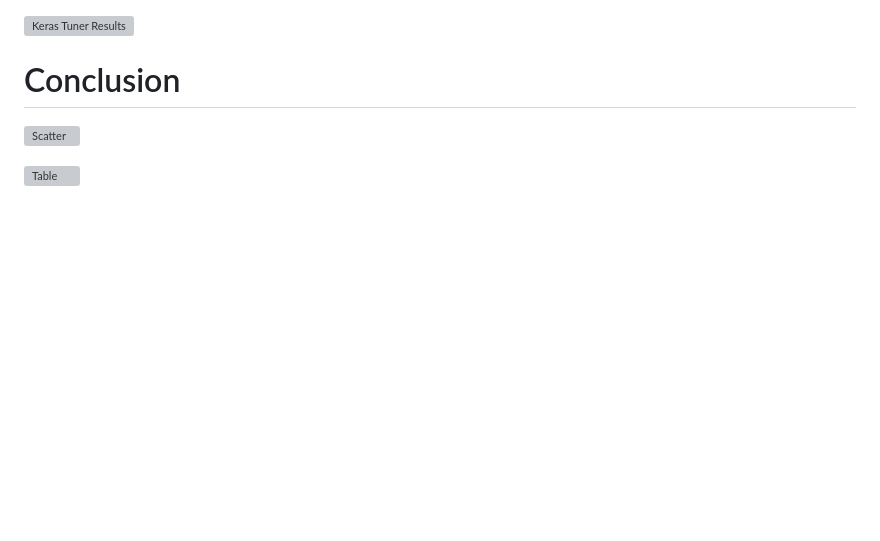
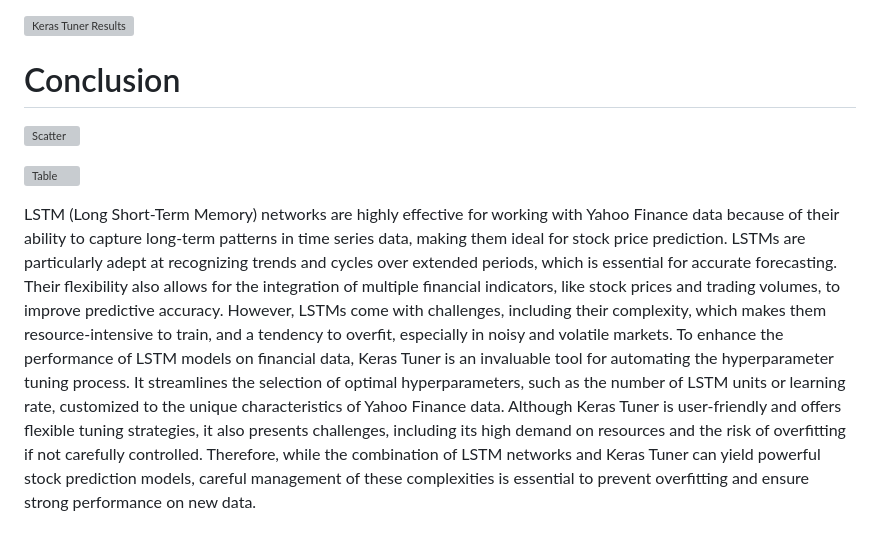
Before and after one commit to CAGorman/Stock_Predictions, a Markdown page: README.md, the part around the change. Drawn GitHub-style; blank space fills up the shorter version; grey boxes are pictures that could not be loaded.

```diff
--- a/README.md
+++ b/README.md
@@ -138,3 +138,6 @@ LSTM networks, combined with Keras Tuner, are used for tuning hyperparameters in
 ![Scatter](https://github.com/user-attachments/assets/0c0a0216-b5c4-46d1-9e58-7a8e8db44804)
 
 ![Table](https://github.com/user-attachments/assets/990f4656-2539-4905-9070-8522d1204f8e)
+
+LSTM (Long Short-Term Memory) networks are highly effective for working with Yahoo Finance data because of their ability to capture long-term patterns in time series data, making them ideal for stock price prediction. LSTMs are particularly adept at recognizing trends and cycles over extended periods, which is essential for accurate forecasting. Their flexibility also allows for the integration of multiple financial indicators, like stock prices and trading volumes, to improve predictive accuracy. However, LSTMs come with challenges, including their complexity, which makes them resource-intensive to train, and a tendency to overfit, especially in noisy and volatile markets.
+To enhance the performance of LSTM models on financial data, Keras Tuner is an invaluable tool for automating the hyperparameter tuning process. It streamlines the selection of optimal hyperparameters, such as the number of LSTM units or learning rate, customized to the unique characteristics of Yahoo Finance data. Although Keras Tuner is user-friendly and offers flexible tuning strategies, it also presents challenges, including its high demand on resources and the risk of overfitting if not carefully controlled. Therefore, while the combination of LSTM networks and Keras Tuner can yield powerful stock prediction models, careful management of these complexities is essential to prevent overfitting and ensure strong performance on new data.
```
